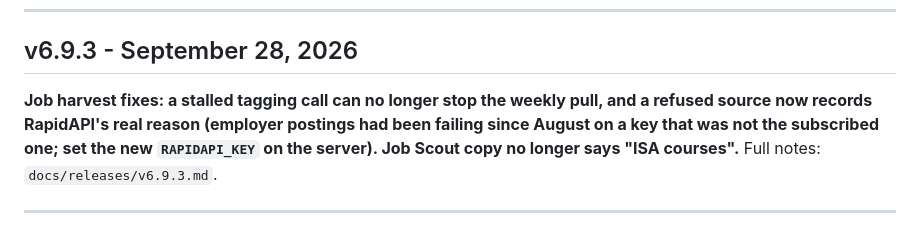
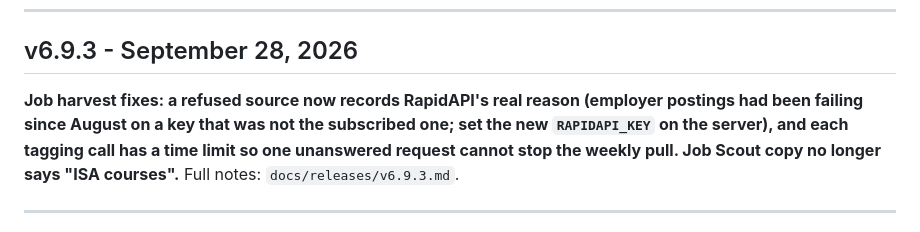
Before and after one commit to fmegahed/chatisa, a Markdown page: docs/CHANGELOG.md, the part around the change. Rendered like a GitHub page.

```diff
--- a/docs/CHANGELOG.md
+++ b/docs/CHANGELOG.md
@@ -6,10 +6,11 @@ All notable changes to ChatISA are documented in this file.
 
 ## v6.9.3 - September 28, 2026
 
-**Job harvest fixes: a stalled tagging call can no longer stop the weekly
-pull, and a refused source now records RapidAPI's real reason (employer
-postings had been failing since August on a key that was not the
-subscribed one; set the new `RAPIDAPI_KEY` on the server). Job Scout copy
+**Job harvest fixes: a refused source now records RapidAPI's real reason
+(employer postings had been failing since August on a key that was not
+the subscribed one; set the new `RAPIDAPI_KEY` on the server), and each
+tagging call has a time limit so one unanswered request cannot stop the
+weekly pull. Job Scout copy
 no longer says "ISA courses".** Full notes: `docs/releases/v6.9.3.md`.
 
 ---
```
Also changed, not shown: docs/releases/v6.9.3.md (+19 -17 lines).
